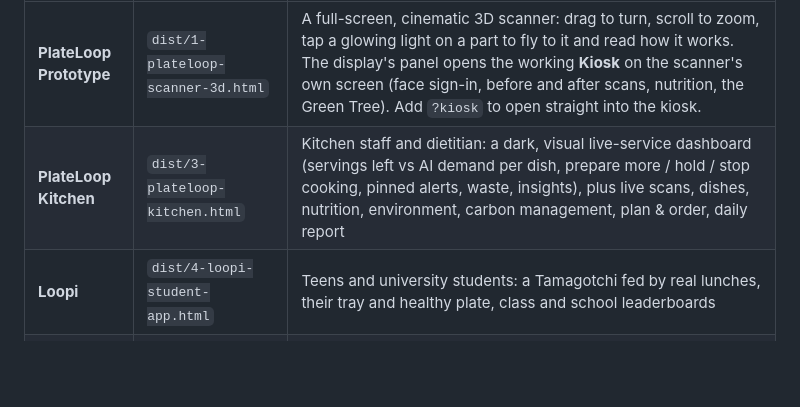
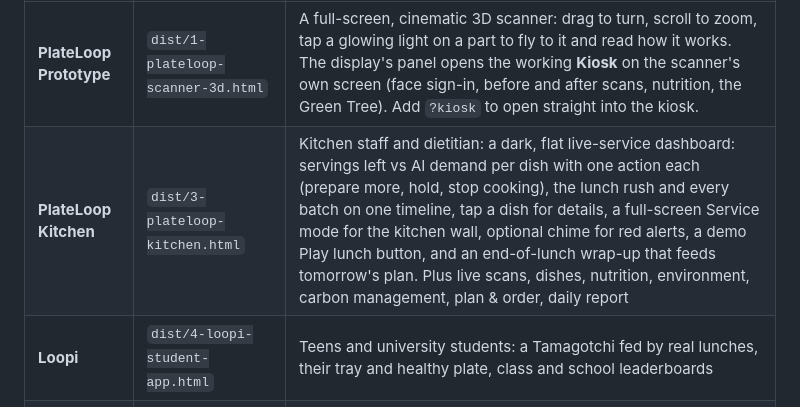
Before and after one commit to 8jiwoo/plateloop, a Markdown page: README.md, the part around the change. Drawn GitHub-style; blank space fills up the shorter version.

Commit message:
README: describe the new Kitchen dashboard

```diff
--- a/README.md
+++ b/README.md
@@ -11,7 +11,7 @@ People sign in with their face and scan their tray **before** the meal (what was
 | App | File | For |
 |---|---|---|
 | **PlateLoop Prototype** | `dist/1-plateloop-scanner-3d.html` | A full-screen, cinematic 3D scanner: drag to turn, scroll to zoom, tap a glowing light on a part to fly to it and read how it works. The display's panel opens the working **Kiosk** on the scanner's own screen (face sign-in, before and after scans, nutrition, the Green Tree). Add `?kiosk` to open straight into the kiosk. |
-| **PlateLoop Kitchen** | `dist/3-plateloop-kitchen.html` | Kitchen staff and dietitian: a dark, visual live-service dashboard (servings left vs AI demand per dish, prepare more / hold / stop cooking, pinned alerts, waste, insights), plus live scans, dishes, nutrition, environment, carbon management, plan & order, daily report |
+| **PlateLoop Kitchen** | `dist/3-plateloop-kitchen.html` | Kitchen staff and dietitian: a dark, flat live-service dashboard: servings left vs AI demand per dish with one action each (prepare more, hold, stop cooking), the lunch rush and every batch on one timeline, tap a dish for details, a full-screen Service mode for the kitchen wall, optional chime for red alerts, a demo Play lunch button, and an end-of-lunch wrap-up that feeds tomorrow's plan. Plus live scans, dishes, nutrition, environment, carbon management, plan & order, daily report |
 | **Loopi** | `dist/4-loopi-student-app.html` | Teens and university students: a Tamagotchi fed by real lunches, their tray and healthy plate, class and school leaderboards |
 | **Loopi Care** | `dist/5-loopi-care-hospital.html` | Hospital patients: intake against their diet, low-intake alerts, weekly healthcare report for the care team |
 | **Loopi Work** | `dist/7-loopi-work-office.html` | Office workers: personal goals (build muscle, lose weight, steady energy, eat balanced), a daily canteen pick, meal feedback and a weekly healthcare report |
```
